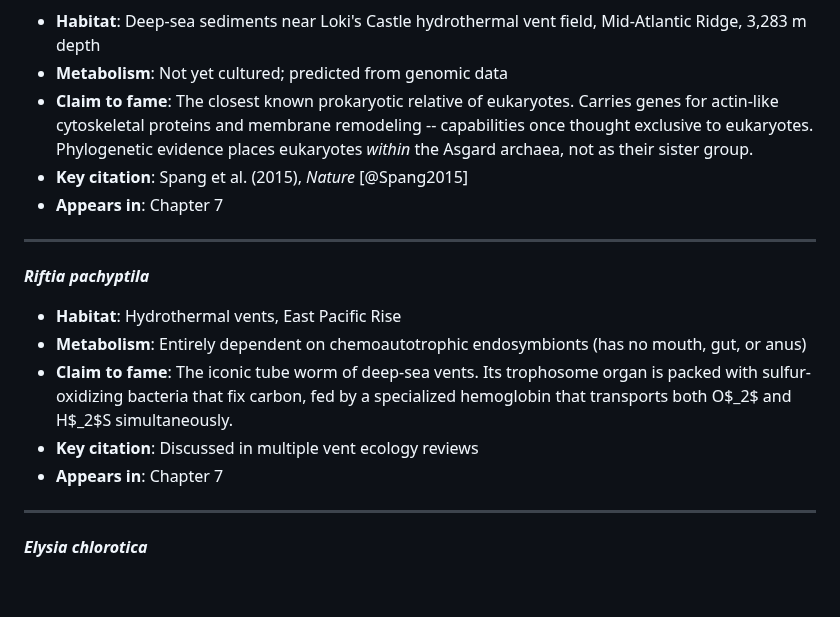
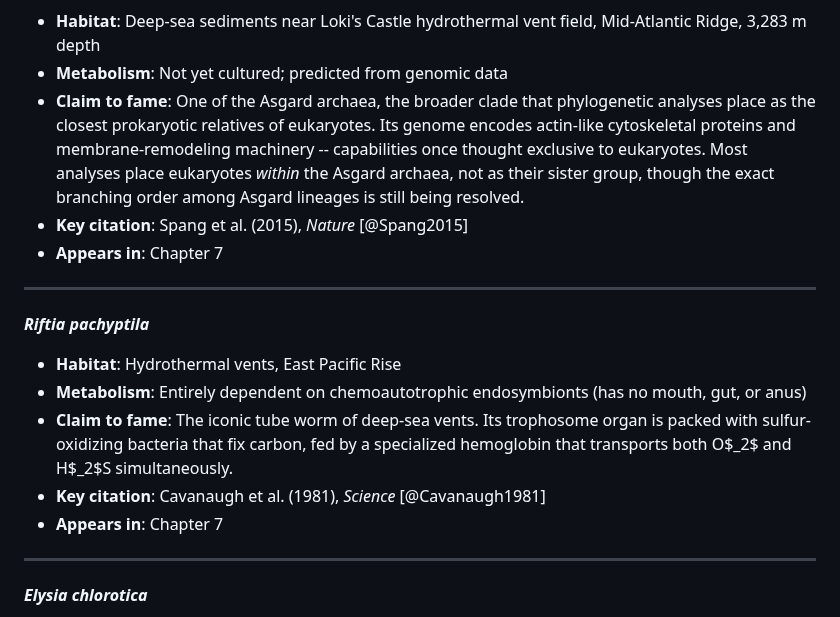
Before and after one commit to pycckuu/the-book, a Markdown page: appendices/e-dramatis-personae.md, the part around the change. Rendered like a GitHub page; blank space fills up the shorter version.

Commit message:
Soften Archean sulfate claim, clarify steady-state reference frame, fix Lokiarchaeota/Riftia cards

```diff
--- a/appendices/e-dramatis-personae.md
+++ b/appendices/e-dramatis-personae.md
@@ -70,7 +70,7 @@ A field guide to the organisms that appear in this book.
 ***Lokiarchaeota* (Asgard archaea)**
 - **Habitat**: Deep-sea sediments near Loki's Castle hydrothermal vent field, Mid-Atlantic Ridge, 3,283 m depth
 - **Metabolism**: Not yet cultured; predicted from genomic data
-- **Claim to fame**: The closest known prokaryotic relative of eukaryotes. Carries genes for actin-like cytoskeletal proteins and membrane remodeling -- capabilities once thought exclusive to eukaryotes. Phylogenetic evidence places eukaryotes *within* the Asgard archaea, not as their sister group.
+- **Claim to fame**: One of the Asgard archaea, the broader clade that phylogenetic analyses place as the closest prokaryotic relatives of eukaryotes. Its genome encodes actin-like cytoskeletal proteins and membrane-remodeling machinery -- capabilities once thought exclusive to eukaryotes. Most analyses place eukaryotes *within* the Asgard archaea, not as their sister group, though the exact branching order among Asgard lineages is still being resolved.
 - **Key citation**: Spang et al. (2015), *Nature* [@Spang2015]
 - **Appears in**: Chapter 7
 
@@ -80,7 +80,7 @@ A field guide to the organisms that appear in this book.
 - **Habitat**: Hydrothermal vents, East Pacific Rise
 - **Metabolism**: Entirely dependent on chemoautotrophic endosymbionts (has no mouth, gut, or anus)
 - **Claim to fame**: The iconic tube worm of deep-sea vents. Its trophosome organ is packed with sulfur-oxidizing bacteria that fix carbon, fed by a specialized hemoglobin that transports both O$_2$ and H$_2$S simultaneously.
-- **Key citation**: Discussed in multiple vent ecology reviews
+- **Key citation**: Cavanaugh et al. (1981), *Science* [@Cavanaugh1981]
 - **Appears in**: Chapter 7
 
 ---
```
Also changed, not shown: appendices/b-model-toolkit.md (+2 -2 lines), appendices/c-reaction-gallery.md (+1 -1 lines).
